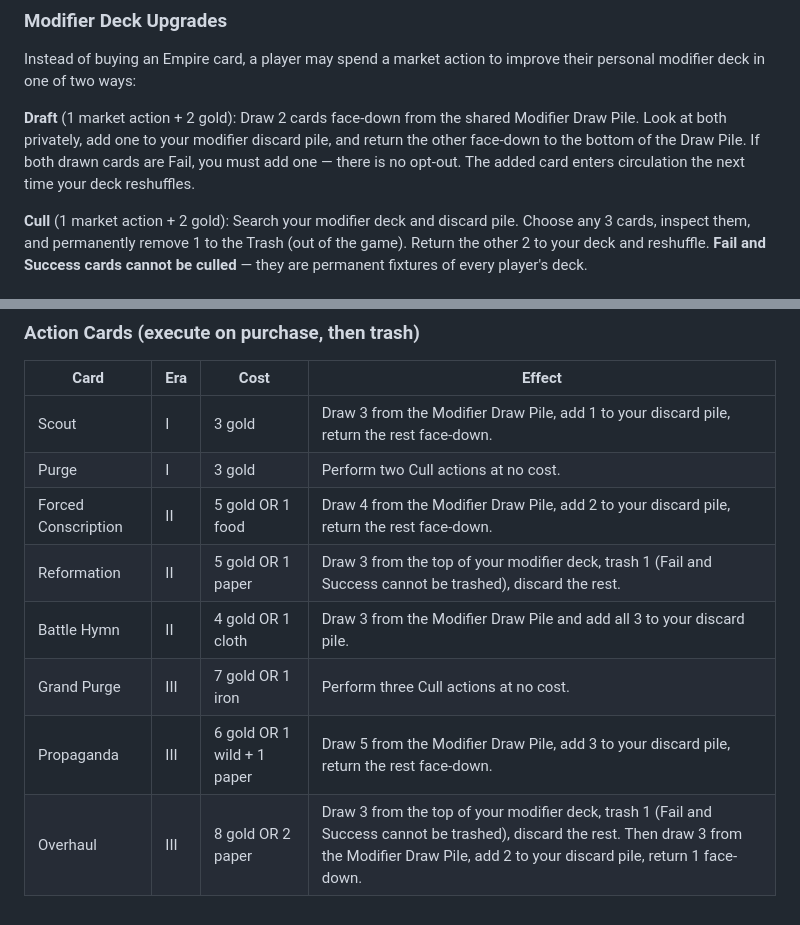
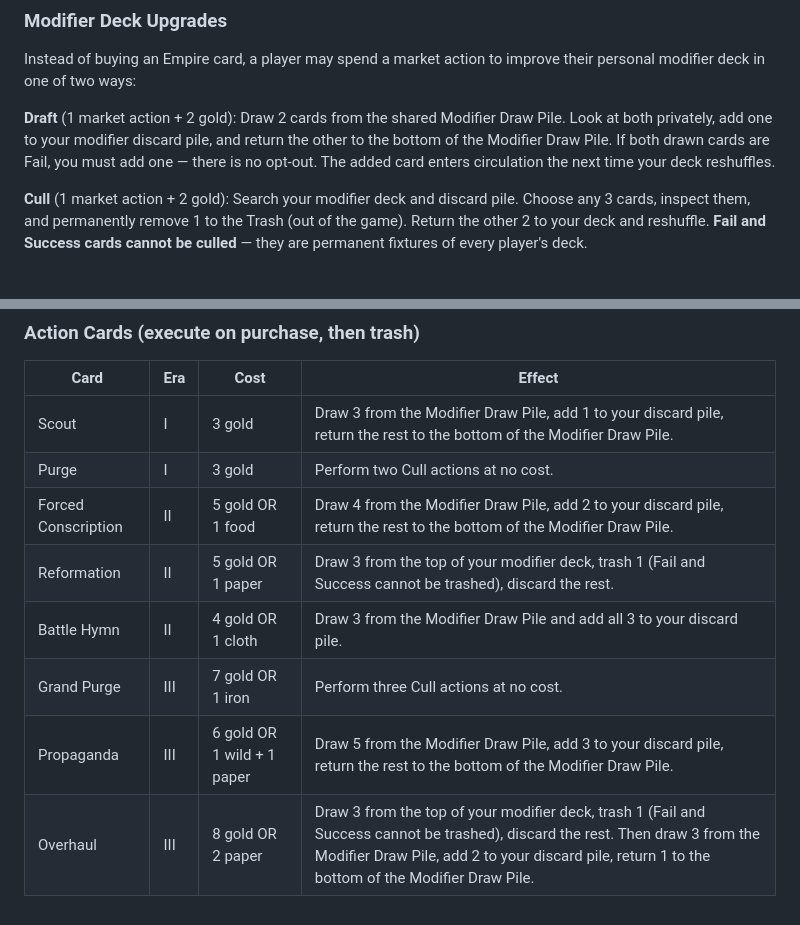
Before and after one commit to MikaelBrolsonPeterson/tofta_boardgame, a Markdown page: rules.md, 2 parts joined by grey strips. Rendered like a GitHub page.

Commit message:
rules: clarify unused Draw Pile cards return to the bottom
Co-Authored-By: Claude Sonnet 4.6 <noreply@anthropic.com>

```diff
--- a/rules.md
+++ b/rules.md
@@ -390,7 +390,7 @@ Action card effects that draw from the Modifier Draw Pile follow the same reshuf
 
 Instead of buying an Empire card, a player may spend a market action to improve their personal modifier deck in one of two ways:
 
-**Draft** (1 market action + 2 gold): Draw 2 cards face-down from the shared Modifier Draw Pile. Look at both privately, add one to your modifier discard pile, and return the other face-down to the bottom of the Draw Pile. If both drawn cards are Fail, you must add one — there is no opt-out. The added card enters circulation the next time your deck reshuffles.
+**Draft** (1 market action + 2 gold): Draw 2 cards from the shared Modifier Draw Pile. Look at both privately, add one to your modifier discard pile, and return the other to the bottom of the Modifier Draw Pile. If both drawn cards are Fail, you must add one — there is no opt-out. The added card enters circulation the next time your deck reshuffles.
 
 **Cull** (1 market action + 2 gold): Search your modifier deck and discard pile. Choose any 3 cards, inspect them, and permanently remove 1 to the Trash (out of the game). Return the other 2 to your deck and reshuffle. **Fail and Success cards cannot be culled** — they are permanent fixtures of every player's deck.
 
@@ -545,11 +545,11 @@ All costs follow the format: `gold cost OR resource/commodity cost`. Pricing use
 
 | Card | Era | Cost | Effect |
 |------|-----|------|--------|
-| Scout | I | 3 gold | Draw 3 from the Modifier Draw Pile, add 1 to your discard pile, return the rest face-down. |
+| Scout | I | 3 gold | Draw 3 from the Modifier Draw Pile, add 1 to your discard pile, return the rest to the bottom of the Modifier Draw Pile. |
 | Purge | I | 3 gold | Perform two Cull actions at no cost. |
-| Forced Conscription | II | 5 gold OR 1 food | Draw 4 from the Modifier Draw Pile, add 2 to your discard pile, return the rest face-down. |
+| Forced Conscription | II | 5 gold OR 1 food | Draw 4 from the Modifier Draw Pile, add 2 to your discard pile, return the rest to the bottom of the Modifier Draw Pile. |
 | Reformation | II | 5 gold OR 1 paper | Draw 3 from the top of your modifier deck, trash 1 (Fail and Success cannot be trashed), discard the rest. |
 | Battle Hymn | II | 4 gold OR 1 cloth | Draw 3 from the Modifier Draw Pile and add all 3 to your discard pile. |
 | Grand Purge | III | 7 gold OR 1 iron | Perform three Cull actions at no cost. |
-| Propaganda | III | 6 gold OR 1 wild + 1 paper | Draw 5 from the Modifier Draw Pile, add 3 to your discard pile, return the rest face-down. |
-| Overhaul | III | 8 gold OR 2 paper | Draw 3 from the top of your modifier deck, trash 1 (Fail and Success cannot be trashed), discard the rest. Then draw 3 from the Modifier Draw Pile, add 2 to your discard pile, return 1 face-down. |
+| Propaganda | III | 6 gold OR 1 wild + 1 paper | Draw 5 from the Modifier Draw Pile, add 3 to your discard pile, return the rest to the bottom of the Modifier Draw Pile. |
+| Overhaul | III | 8 gold OR 2 paper | Draw 3 from the top of your modifier deck, trash 1 (Fail and Success cannot be trashed), discard the rest. Then draw 3 from the Modifier Draw Pile, add 2 to your discard pile, return 1 to the bottom of the Modifier Draw Pile. |
```
